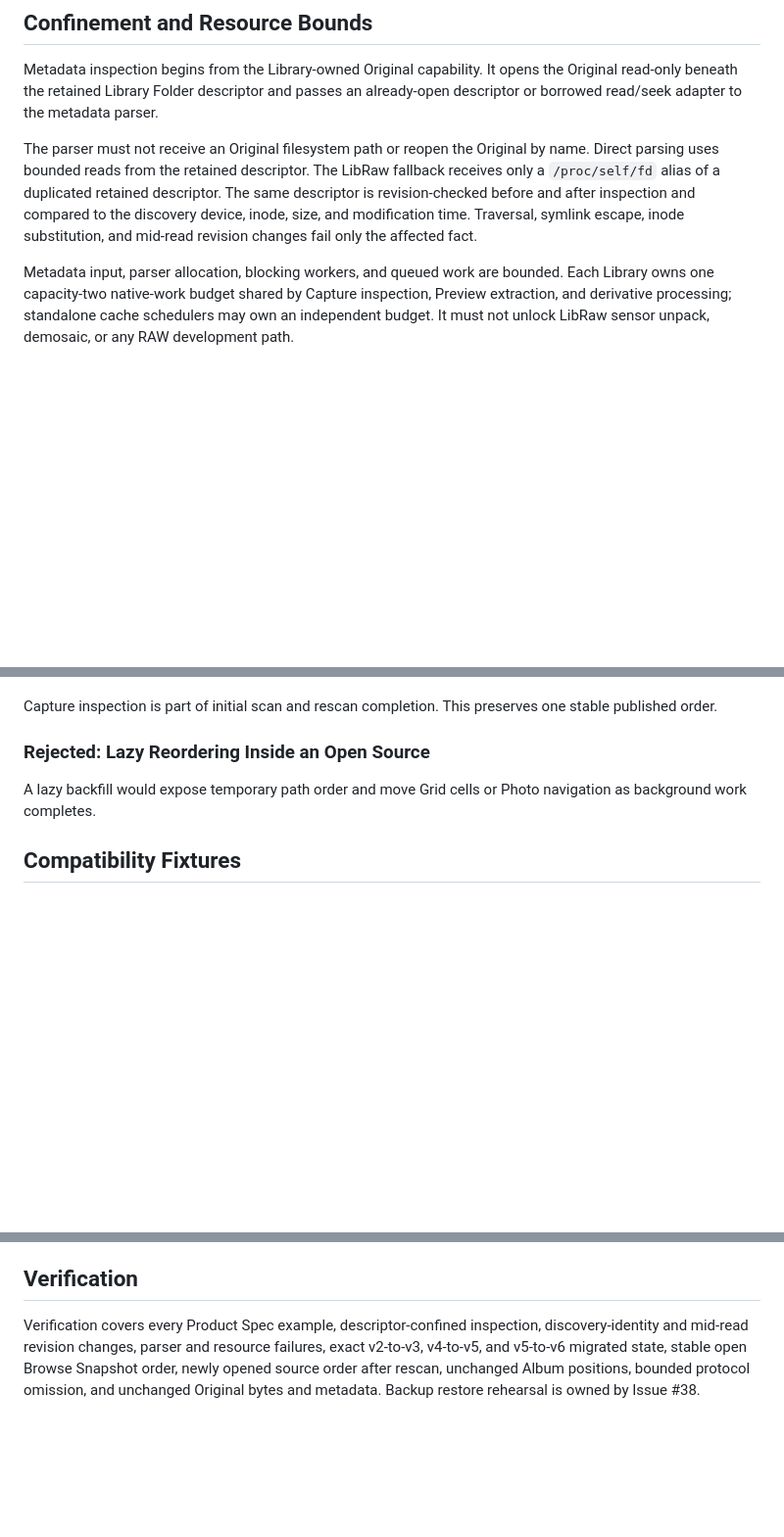
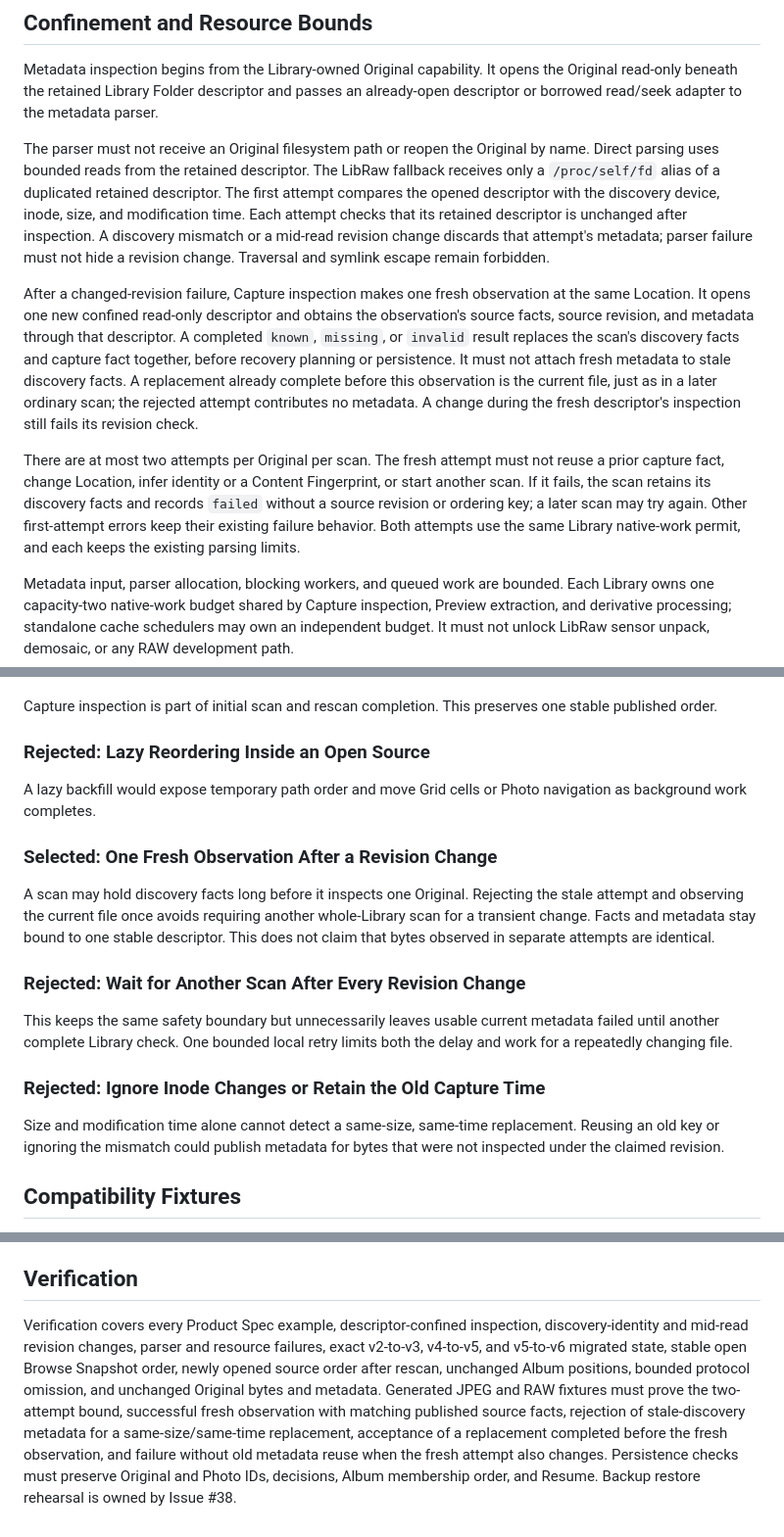
Before and after one commit to suraciii/slipstream, a Markdown page: design/capture-time-ordering.md, 3 parts joined by grey strips. Shown at 98% size. GitHub-like rendering; blank space fills up the shorter version.

Commit message:
Specify bounded fresh Capture observation

```diff
--- a/design/capture-time-ordering.md
+++ b/design/capture-time-ordering.md
@@ -89,7 +89,11 @@ Album queries continue to order only by `album_members.position`. Original Folde
 
 Metadata inspection begins from the Library-owned Original capability. It opens the Original read-only beneath the retained Library Folder descriptor and passes an already-open descriptor or borrowed read/seek adapter to the metadata parser.
 
-The parser must not receive an Original filesystem path or reopen the Original by name. Direct parsing uses bounded reads from the retained descriptor. The LibRaw fallback receives only a `/proc/self/fd` alias of a duplicated retained descriptor. The same descriptor is revision-checked before and after inspection and compared to the discovery device, inode, size, and modification time. Traversal, symlink escape, inode substitution, and mid-read revision changes fail only the affected fact.
+The parser must not receive an Original filesystem path or reopen the Original by name. Direct parsing uses bounded reads from the retained descriptor. The LibRaw fallback receives only a `/proc/self/fd` alias of a duplicated retained descriptor. The first attempt compares the opened descriptor with the discovery device, inode, size, and modification time. Each attempt checks that its retained descriptor is unchanged after inspection. A discovery mismatch or a mid-read revision change discards that attempt's metadata; parser failure must not hide a revision change. Traversal and symlink escape remain forbidden.
+
+After a changed-revision failure, Capture inspection makes one fresh observation at the same Location. It opens one new confined read-only descriptor and obtains the observation's source facts, source revision, and metadata through that descriptor. A completed `known`, `missing`, or `invalid` result replaces the scan's discovery facts and capture fact together, before recovery planning or persistence. It must not attach fresh metadata to stale discovery facts. A replacement already complete before this observation is the current file, just as in a later ordinary scan; the rejected attempt contributes no metadata. A change during the fresh descriptor's inspection still fails its revision check.
+
+There are at most two attempts per Original per scan. The fresh attempt must not reuse a prior capture fact, change Location, infer identity or a Content Fingerprint, or start another scan. If it fails, the scan retains its discovery facts and records `failed` without a source revision or ordering key; a later scan may try again. Other first-attempt errors keep their existing failure behavior. Both attempts use the same Library native-work permit, and each keeps the existing parsing limits.
 
 Metadata input, parser allocation, blocking workers, and queued work are bounded. Each Library owns one capacity-two native-work budget shared by Capture inspection, Preview extraction, and derivative processing; standalone cache schedulers may own an independent budget. It must not unlock LibRaw sensor unpack, demosaic, or any RAW development path.
 
@@ -186,6 +190,18 @@ Capture inspection is part of initial scan and rescan completion. This preserves
 
 A lazy backfill would expose temporary path order and move Grid cells or Photo navigation as background work completes.
 
+### Selected: One Fresh Observation After a Revision Change
+
+A scan may hold discovery facts long before it inspects one Original. Rejecting the stale attempt and observing the current file once avoids requiring another whole-Library scan for a transient change. Facts and metadata stay bound to one stable descriptor. This does not claim that bytes observed in separate attempts are identical.
+
+### Rejected: Wait for Another Scan After Every Revision Change
+
+This keeps the same safety boundary but unnecessarily leaves usable current metadata failed until another complete Library check. One bounded local retry limits both the delay and work for a repeatedly changing file.
+
+### Rejected: Ignore Inode Changes or Retain the Old Capture Time
+
+Size and modification time alone cannot detect a same-size, same-time replacement. Reusing an old key or ignoring the mismatch could publish metadata for bytes that were not inspected under the claimed revision.
+
 ## Compatibility Fixtures
 
 - `compatibility/metadata/capture-time.json` owns field precedence, parsing, normalization, offset, and subsecond vectors; `compatibility/metadata/capture-order.json` owns per-Original capture authority, tie, missing-partition, and camera-local-offset ordering vectors.
@@ -197,4 +213,4 @@ A lazy backfill would expose temporary path order and move Grid cells or Photo n
 
 ## Verification
 
-Verification covers every Product Spec example, descriptor-confined inspection, discovery-identity and mid-read revision changes, parser and resource failures, exact v2-to-v3, v4-to-v5, and v5-to-v6 migrated state, stable open Browse Snapshot order, newly opened source order after rescan, unchanged Album positions, bounded protocol omission, and unchanged Original bytes and metadata. Backup restore rehearsal is owned by Issue #38.
+Verification covers every Product Spec example, descriptor-confined inspection, discovery-identity and mid-read revision changes, parser and resource failures, exact v2-to-v3, v4-to-v5, and v5-to-v6 migrated state, stable open Browse Snapshot order, newly opened source order after rescan, unchanged Album positions, bounded protocol omission, and unchanged Original bytes and metadata. Generated JPEG and RAW fixtures must prove the two-attempt bound, successful fresh observation with matching published source facts, rejection of stale-discovery metadata for a same-size/same-time replacement, acceptance of a replacement completed before the fresh observation, and failure without old metadata reuse when the fresh attempt also changes. Persistence checks must preserve Original and Photo IDs, decisions, Album membership order, and Resume. Backup restore rehearsal is owned by Issue #38.
```
Also changed, not shown: docs/library-browsing-and-selection.md (+8 -0 lines).
